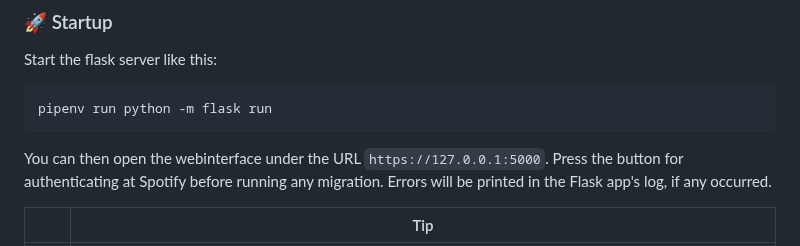
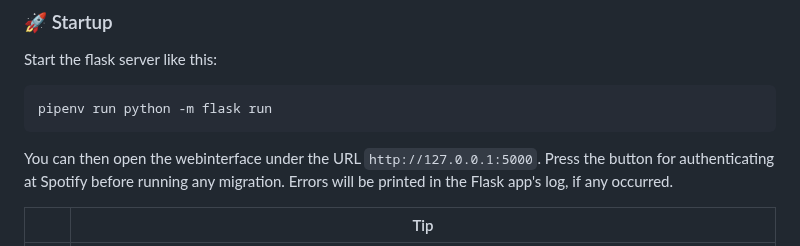
Before and after one commit to very-doge-wow/amazify, a Markdown page: README.md, the part around the change. Drawn GitHub-style.

Commit message:
docs: fix typo

````diff
--- a/README.md
+++ b/README.md
@@ -66,7 +66,7 @@ Start the flask server like this:
 pipenv run python -m flask run
 ```
 
-You can then open the webinterface under the URL `https://127.0.0.1:5000`.
+You can then open the webinterface under the URL `http://127.0.0.1:5000`.
 Press the button for authenticating at Spotify before running any migration.
 Errors will be printed in the Flask app's log, if any occurred.
 
````
